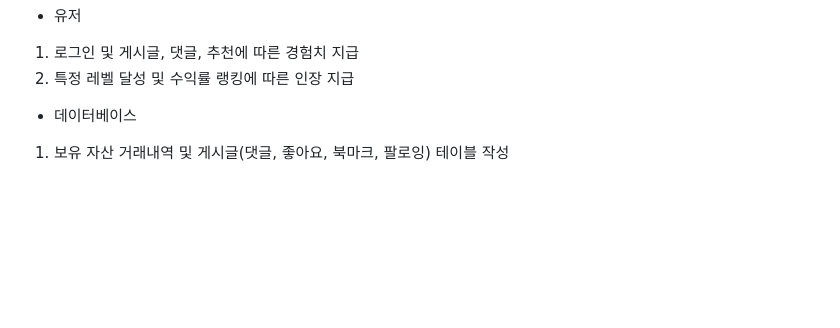
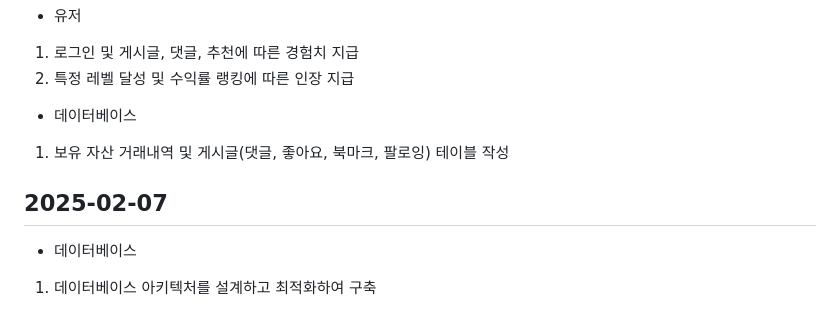
Before and after one commit to hyese95/BIT-HIVE-Team.codehive-, a Markdown page: README.md, the part around the change. Drawn GitHub-style; blank space fills up the shorter version.

```diff
--- a/README.md
+++ b/README.md
@@ -159,3 +159,7 @@
 
 - 데이터베이스
 1. 보유 자산 거래내역 및 게시글(댓글, 좋아요, 북마크, 팔로잉) 테이블 작성
+
+## 2025-02-07
+- 데이터베이스
+1. 데이터베이스 아키텍처를 설계하고 최적화하여 구축
```
